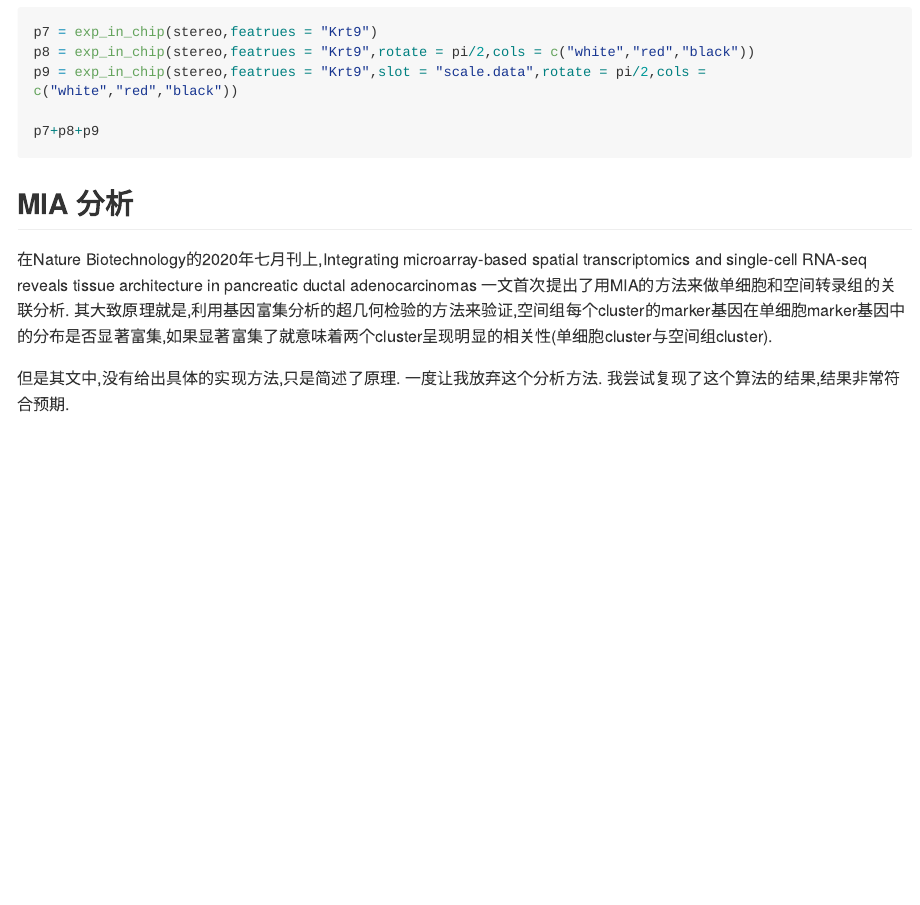
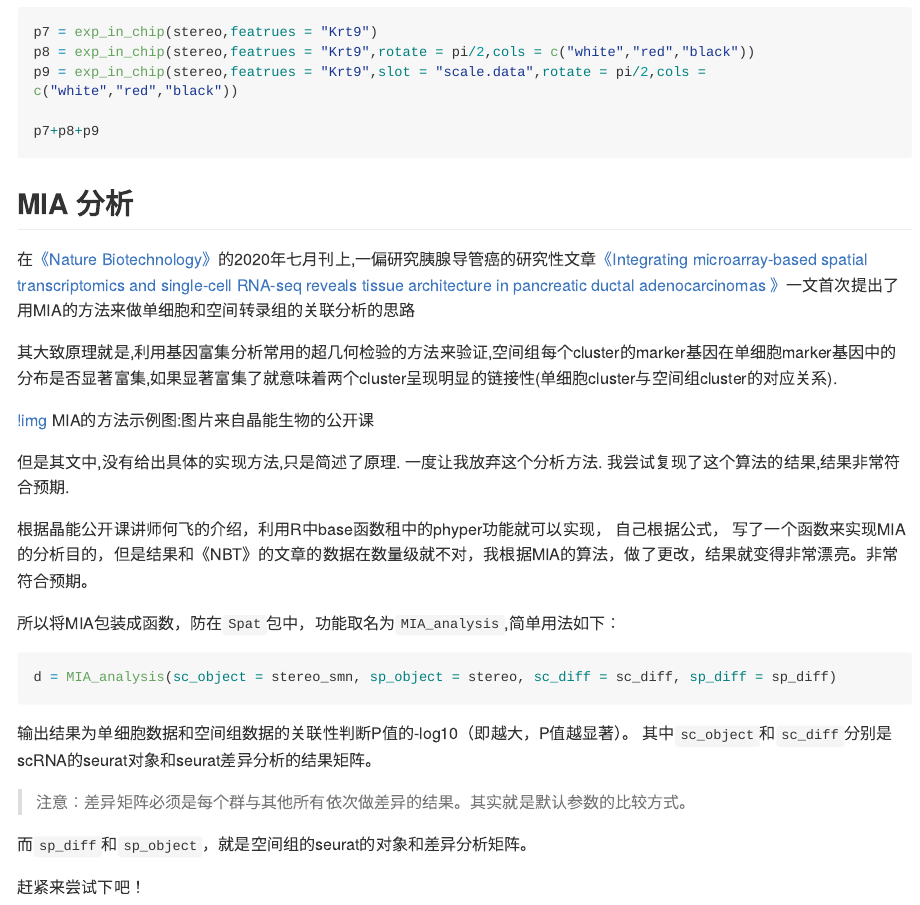
Before and after one commit to wangjiaxuan666/Spat, an R Markdown document (README.Rmd): the page in a window 1100 px wide, from 3030 px down. The pictures show the output file README.html that the author committed with the source, opened offline; long lines of code are wrapped.

Commit message:
增加MIA说明

````diff
--- a/README.Rmd
+++ b/README.Rmd
@@ -167,6 +167,27 @@ p7+p8+p9
 
 ## MIA 分析
 
-在Nature Biotechnology的2020年七月刊上,Integrating microarray-based spatial transcriptomics and single-cell RNA-seq reveals tissue architecture in pancreatic ductal adenocarcinomas 一文首次提出了用MIA的方法来做单细胞和空间转录组的关联分析. 其大致原理就是,利用基因富集分析的超几何检验的方法来验证,空间组每个cluster的marker基因在单细胞marker基因中的分布是否显著富集,如果显著富集了就意味着两个cluster呈现明显的相关性(单细胞cluster与空间组cluster).
+在[《Nature Biotechnology》](https://www.nature.com/nbt/)的2020年七月刊上,一偏研究胰腺导管癌的研究性文章[《Integrating microarray-based spatial transcriptomics and single-cell RNA-seq reveals tissue architecture in pancreatic ductal adenocarcinomas 》](https://www.nature.com/articles/s41587-019-0392-8)一文首次提出了用MIA的方法来做单细胞和空间转录组的关联分析的思路
+
+其大致原理就是,利用基因富集分析常用的超几何检验的方法来验证,空间组每个cluster的marker基因在单细胞marker基因中的分布是否显著富集,如果显著富集了就意味着两个cluster呈现明显的链接性(单细胞cluster与空间组cluster的对应关系).
+
+[!img](https://pic-1259340288.cos.ap-guangzhou.myqcloud.com/img/202108092302441628521364SABiZm截屏2021-08-09 下午8.35.20.png)
+<centre>MIA的方法示例图:图片来自晶能生物的公开课</centre>
 
 但是其文中,没有给出具体的实现方法,只是简述了原理. 一度让我放弃这个分析方法. 我尝试复现了这个算法的结果,结果非常符合预期.
+
+根据晶能公开课讲师何飞的介绍，利用R中base函数租中的phyper功能就可以实现， 自己根据公式， 写了一个函数来实现MIA的分析目的，但是结果和《NBT》的文章的数据在数量级就不对，我根据MIA的算法，做了更改，结果就变得非常漂亮。非常符合预期。
+
+所以将MIA包装成函数，防在`Spat`包中，功能取名为`MIA_analysis`,简单用法如下：
+```{r}
+d = MIA_analysis(sc_object = stereo_smn, sp_object = stereo, sc_diff = sc_diff, sp_diff = sp_diff)
+```
+
+输出结果为单细胞数据和空间组数据的关联性判断P值的-log10（即越大，P值越显著）。
+其中`sc_object`和`sc_diff`分别是scRNA的seurat对象和seurat差异分析的结果矩阵。
+
+>注意：差异矩阵必须是每个群与其他所有依次做差异的结果。其实就是默认参数的比较方式。
+
+而`sp_diff`和`sp_object`，就是空间组的seurat的对象和差异分析矩阵。
+
+赶紧来尝试下吧！
````
Also changed, not shown: README.html, README.md.
